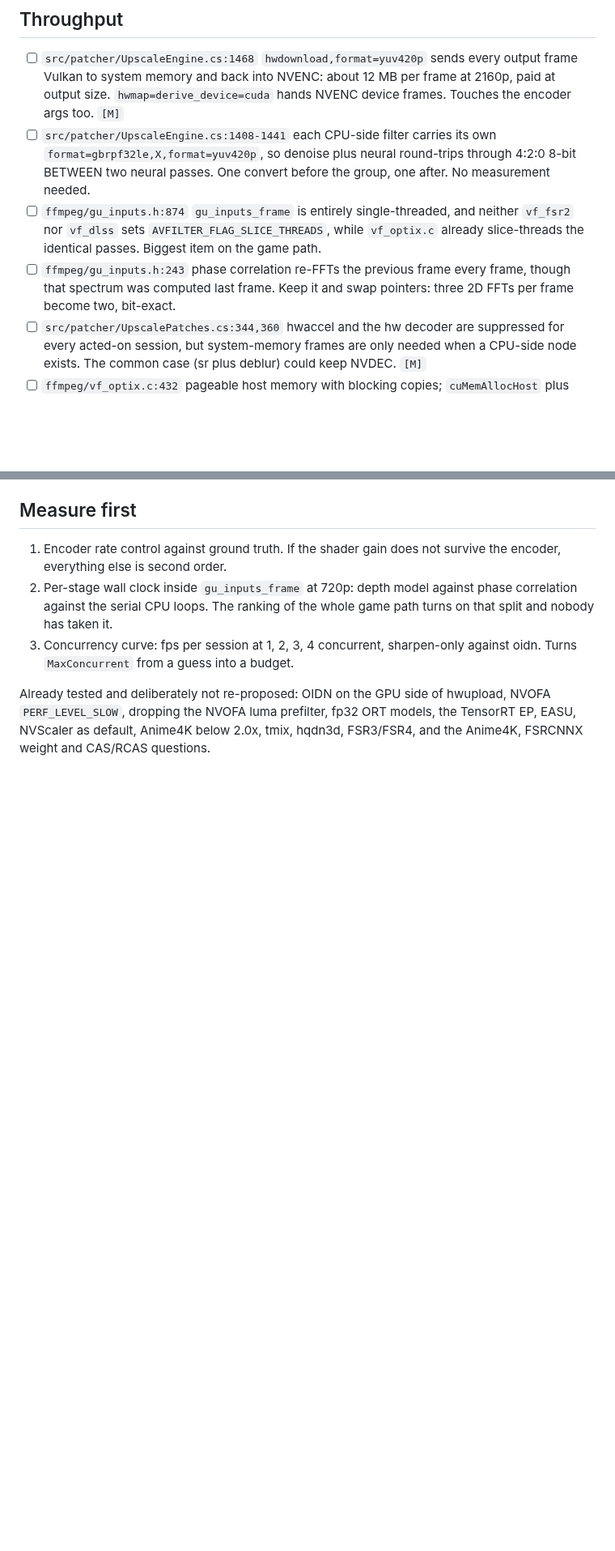
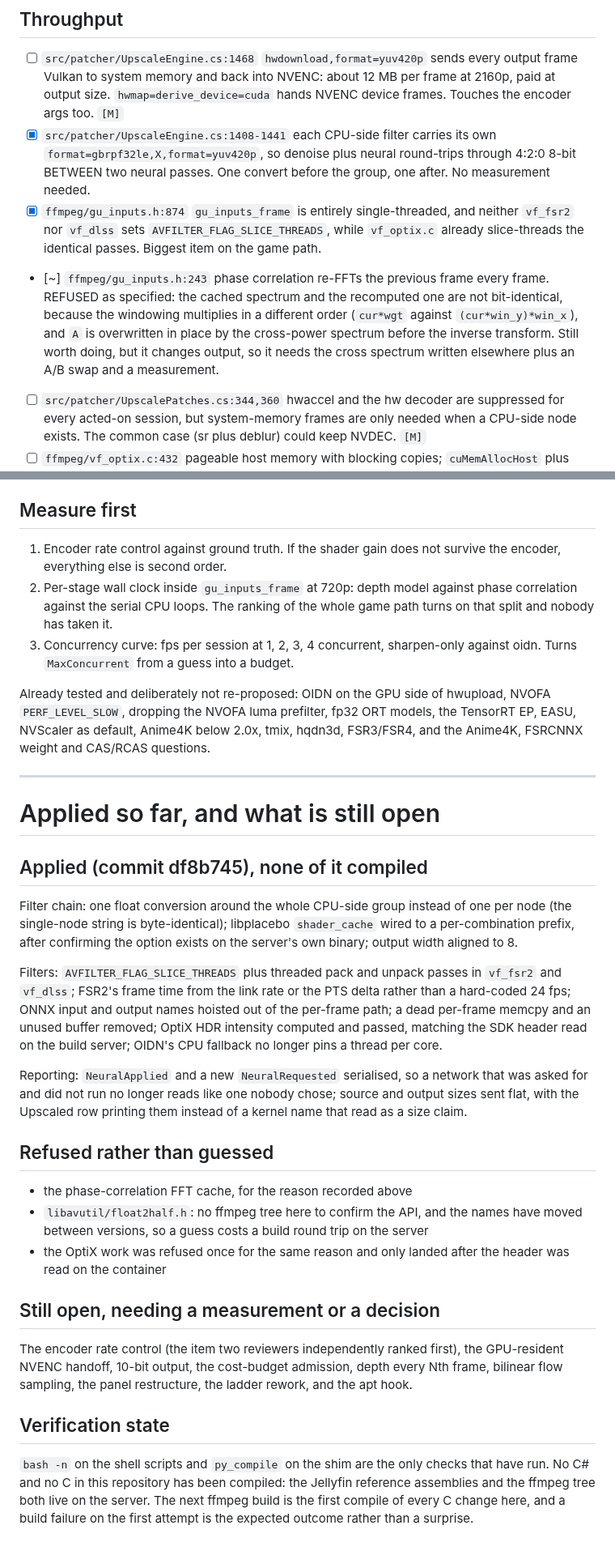
Before and after one commit to sanchitd5/jellyfin-gpu-upscale, a Markdown page: improvements.md, 2 parts joined by grey strips. Shown at 81% size. Drawn GitHub-style; blank space fills up the shorter version.

Commit message:
Mark in improvements.md what shipped, what was refused and why
35 applied, 1 refused with its reason, 45 still open. The refusals are recorded as
refusals rather than quietly dropped: the phase-correlation cache is not bit-exact
because the windowing multiplies in a different order, and the float2half swap could
not be confirmed without an ffmpeg tree to read.

Also states plainly that no C or C# here has been compiled, so the next ffmpeg build
is the first compile of every C change.

Co-Authored-By: Claude Opus 5 (1M context) <noreply@anthropic.com>

```diff
--- a/improvements.md
+++ b/improvements.md
@@ -170,15 +170,18 @@ Two agents arrived independently at the same first item, from opposite ends of t
 - [ ] `src/patcher/UpscaleEngine.cs:1468` `hwdownload,format=yuv420p` sends every output frame
   Vulkan to system memory and back into NVENC: about 12 MB per frame at 2160p, paid at output size.
   `hwmap=derive_device=cuda` hands NVENC device frames. Touches the encoder args too. `[M]`
-- [ ] `src/patcher/UpscaleEngine.cs:1408-1441` each CPU-side filter carries its own
+- [x] `src/patcher/UpscaleEngine.cs:1408-1441` each CPU-side filter carries its own
   `format=gbrpf32le,X,format=yuv420p`, so denoise plus neural round-trips through 4:2:0 8-bit
   BETWEEN two neural passes. One convert before the group, one after. No measurement needed.
-- [ ] `ffmpeg/gu_inputs.h:874` `gu_inputs_frame` is entirely single-threaded, and neither
+- [x] `ffmpeg/gu_inputs.h:874` `gu_inputs_frame` is entirely single-threaded, and neither
   `vf_fsr2` nor `vf_dlss` sets `AVFILTER_FLAG_SLICE_THREADS`, while `vf_optix.c` already
   slice-threads the identical passes. Biggest item on the game path.
-- [ ] `ffmpeg/gu_inputs.h:243` phase correlation re-FFTs the previous frame every frame, though
-  that spectrum was computed last frame. Keep it and swap pointers: three 2D FFTs per frame become
-  two, bit-exact.
+- [~] `ffmpeg/gu_inputs.h:243` phase correlation re-FFTs the previous frame every frame. REFUSED as
+  specified: the cached spectrum and the recomputed one are not bit-identical, because the
+  windowing multiplies in a different order (`cur*wgt` against `(cur*win_y)*win_x`), and `A` is
+  overwritten in place by the cross-power spectrum before the inverse transform. Still worth doing,
+  but it changes output, so it needs the cross spectrum written elsewhere plus an A/B swap and a
+  measurement.
 - [ ] `src/patcher/UpscalePatches.cs:344,360` hwaccel and the hw decoder are suppressed for every
   acted-on session, but system-memory frames are only needed when a CPU-side node exists. The
   common case (sr plus deblur) could keep NVDEC. `[M]`
@@ -279,3 +282,44 @@ Already tested and deliberately not re-proposed: OIDN on the GPU side of hwuploa
 `PERF_LEVEL_SLOW`, dropping the NVOFA luma prefilter, fp32 ORT models, the TensorRT EP, EASU,
 NVScaler as default, Anime4K below 2.0x, tmix, hqdn3d, FSR3/FSR4, and the Anime4K, FSRCNNX weight
 and CAS/RCAS questions.
+
+---
+
+# Applied so far, and what is still open
+
+## Applied (commit df8b745), none of it compiled
+
+Filter chain: one float conversion around the whole CPU-side group instead of one per node (the
+single-node string is byte-identical); libplacebo `shader_cache` wired to a per-combination prefix,
+after confirming the option exists on the server's own binary; output width aligned to 8.
+
+Filters: `AVFILTER_FLAG_SLICE_THREADS` plus threaded pack and unpack passes in `vf_fsr2` and
+`vf_dlss`; FSR2's frame time from the link rate or the PTS delta rather than a hard-coded 24 fps;
+ONNX input and output names hoisted out of the per-frame path; a dead per-frame memcpy and an
+unused buffer removed; OptiX HDR intensity computed and passed, matching the SDK header read on the
+build server; OIDN's CPU fallback no longer pins a thread per core.
+
+Reporting: `NeuralApplied` and a new `NeuralRequested` serialised, so a network that was asked for
+and did not run no longer reads like one nobody chose; source and output sizes sent flat, with the
+Upscaled row printing them instead of a kernel name that read as a size claim.
+
+## Refused rather than guessed
+
+- the phase-correlation FFT cache, for the reason recorded above
+- `libavutil/float2half.h`: no ffmpeg tree here to confirm the API, and the names have moved between
+  versions, so a guess costs a build round trip on the server
+- the OptiX work was refused once for the same reason and only landed after the header was read on
+  the container
+
+## Still open, needing a measurement or a decision
+
+The encoder rate control (the item two reviewers independently ranked first), the GPU-resident
+NVENC handoff, 10-bit output, the cost-budget admission, depth every Nth frame, bilinear flow
+sampling, the panel restructure, the ladder rework, and the apt hook.
+
+## Verification state
+
+`bash -n` on the shell scripts and `py_compile` on the shim are the only checks that have run. No
+C# and no C in this repository has been compiled: the Jellyfin reference assemblies and the ffmpeg
+tree both live on the server. The next ffmpeg build is the first compile of every C change here,
+and a build failure on the first attempt is the expected outcome rather than a surprise.
```
Also changed, not shown: other parts of improvements.md (+2 -2 lines).
